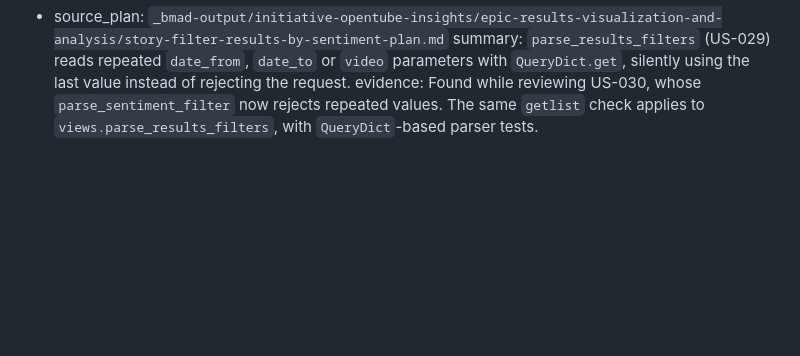
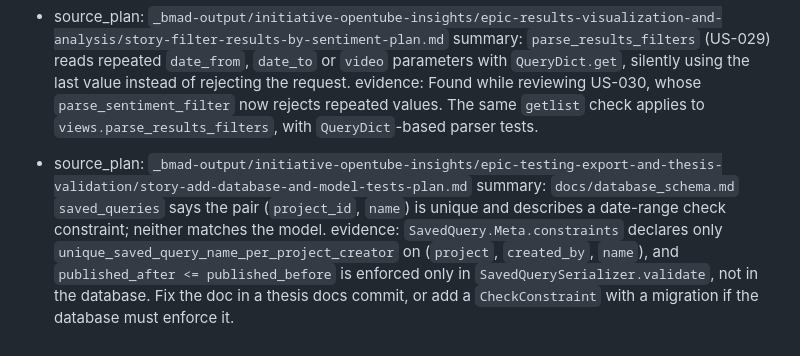
Before and after one commit to LONG-TERM-EFFECTS-OF-SUFFERING/thesis, a Markdown page: _bmad-output/initiative-opentube-insights/deferred-work.md, the part around the change. Rendered like a GitHub page; blank space fills up the shorter version.

Commit message:
chore(bmad): record the US-033 build plan, review triage and deferral
Co-Authored-By: Claude Opus 5.5 <noreply@anthropic.com>

```diff
--- a/_bmad-output/initiative-opentube-insights/deferred-work.md
+++ b/_bmad-output/initiative-opentube-insights/deferred-work.md
@@ -29,3 +29,6 @@ Items raised during review that are real but not actionable in the story that su
 - source_plan: `_bmad-output/initiative-opentube-insights/epic-results-visualization-and-analysis/story-filter-results-by-sentiment-plan.md`
   summary: `parse_results_filters` (US-029) reads repeated `date_from`, `date_to` or `video` parameters with `QueryDict.get`, silently using the last value instead of rejecting the request.
   evidence: Found while reviewing US-030, whose `parse_sentiment_filter` now rejects repeated values. The same `getlist` check applies to `views.parse_results_filters`, with `QueryDict`-based parser tests.
+- source_plan: `_bmad-output/initiative-opentube-insights/epic-testing-export-and-thesis-validation/story-add-database-and-model-tests-plan.md`
+  summary: `docs/database_schema.md` `saved_queries` says the pair (`project_id`, `name`) is unique and describes a date-range check constraint; neither matches the model.
+  evidence: `SavedQuery.Meta.constraints` declares only `unique_saved_query_name_per_project_creator` on (`project`, `created_by`, `name`), and `published_after <= published_before` is enforced only in `SavedQuerySerializer.validate`, not in the database. Fix the doc in a thesis docs commit, or add a `CheckConstraint` with a migration if the database must enforce it.
```
Also changed, not shown: 1 other file.
